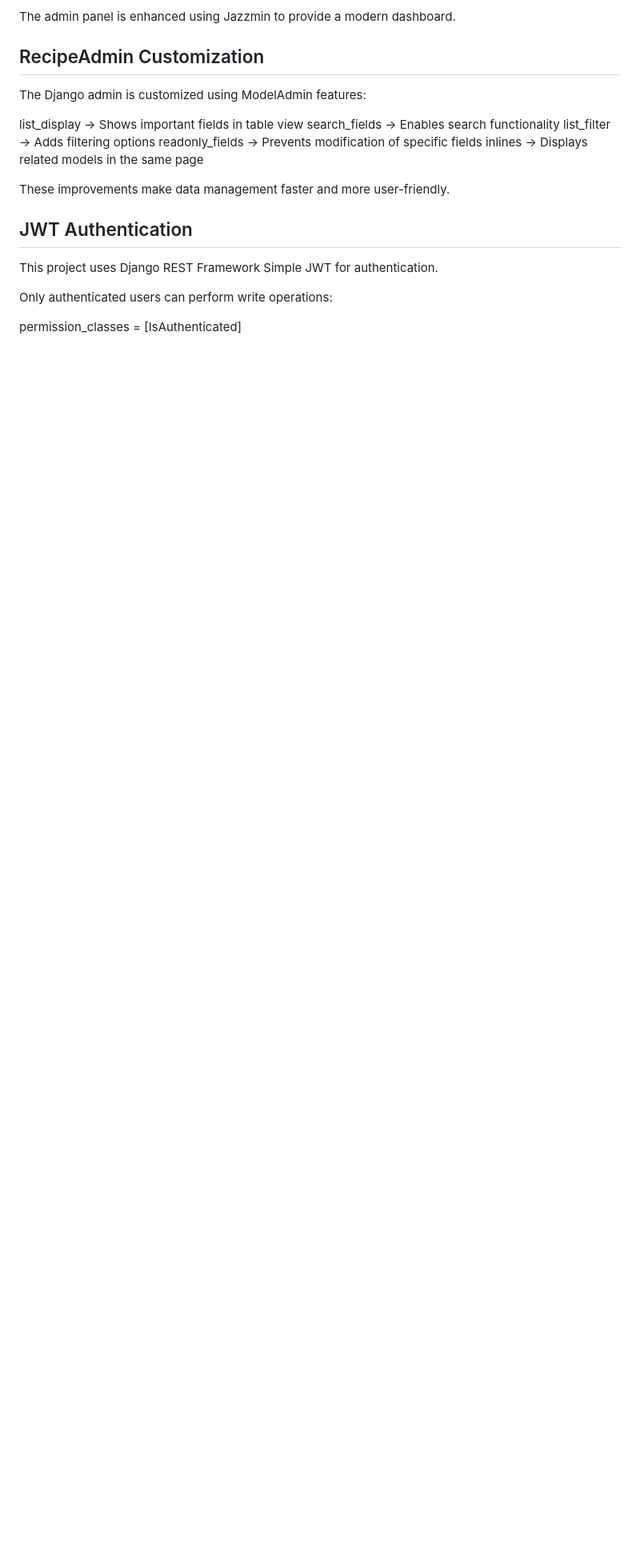
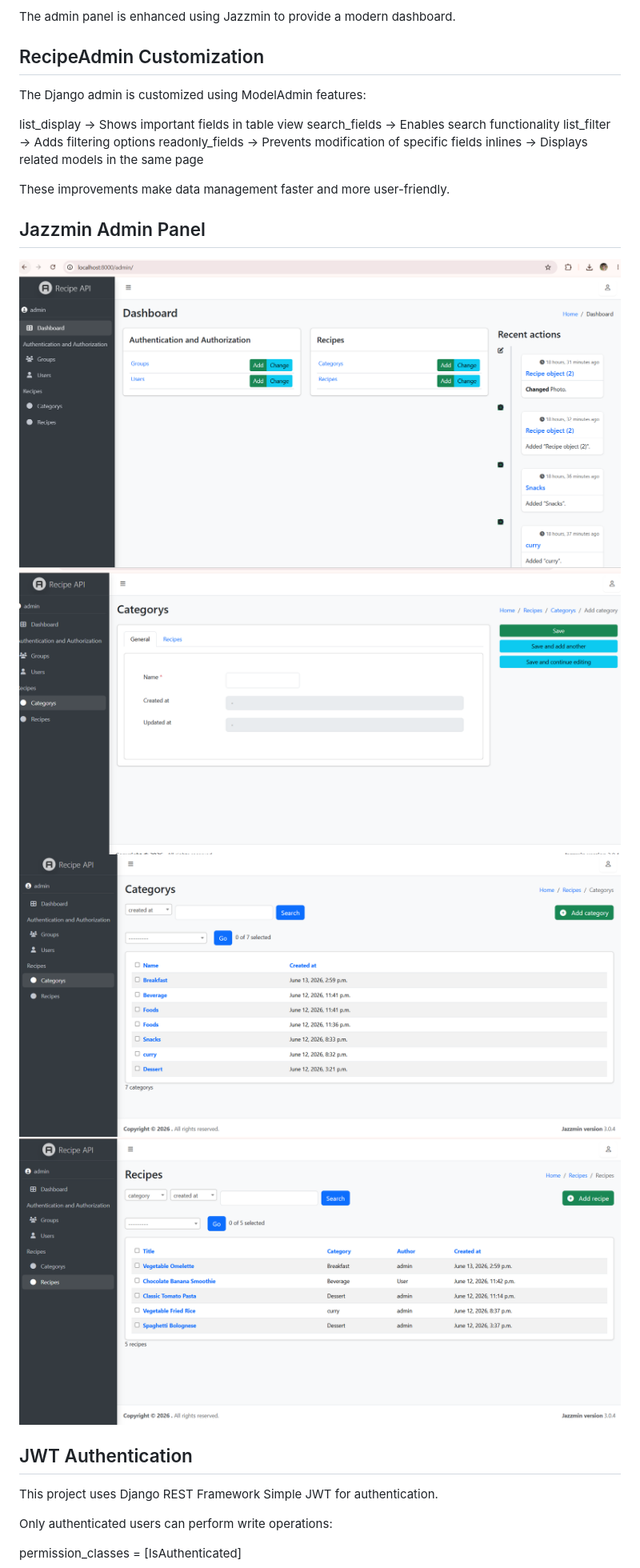
Before and after one commit to anjitakandel41/Recipe-Sharing-API, a Markdown page: README.md, the part around one of its changes. Shown at 80% size. Drawn GitHub-style; blank space fills up the shorter version.

```diff
--- a/README.md
+++ b/README.md
@@ -253,6 +257,7 @@ Administrators can:
 
 The admin panel is enhanced using Jazzmin to provide a modern dashboard.
 
+
 ## RecipeAdmin Customization
 
 The Django admin is customized using ModelAdmin features:
@@ -264,6 +269,12 @@ readonly_fields → Prevents modification of specific fields
 inlines → Displays related models in the same page
 
 These improvements make data management faster and more user-friendly.
+
+## Jazzmin Admin Panel
+![Jazzmin Admin](Screenshots/Admin.png)
+![Jazzmin Admin 2](Screenshots/admin2.png)
+![Jazzmin Admin 3](Screenshots/admin3.png)
+![Jazzmin Admin 4](Screenshots/admin_(2).png)
 
 ## JWT Authentication
 
```
Also changed, not shown: other parts of README.md (+14 -20 lines).
